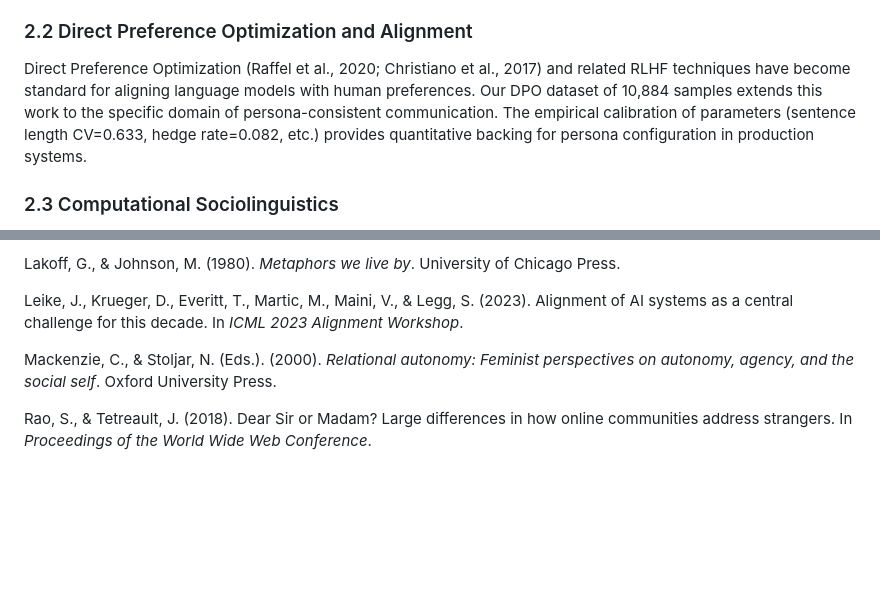
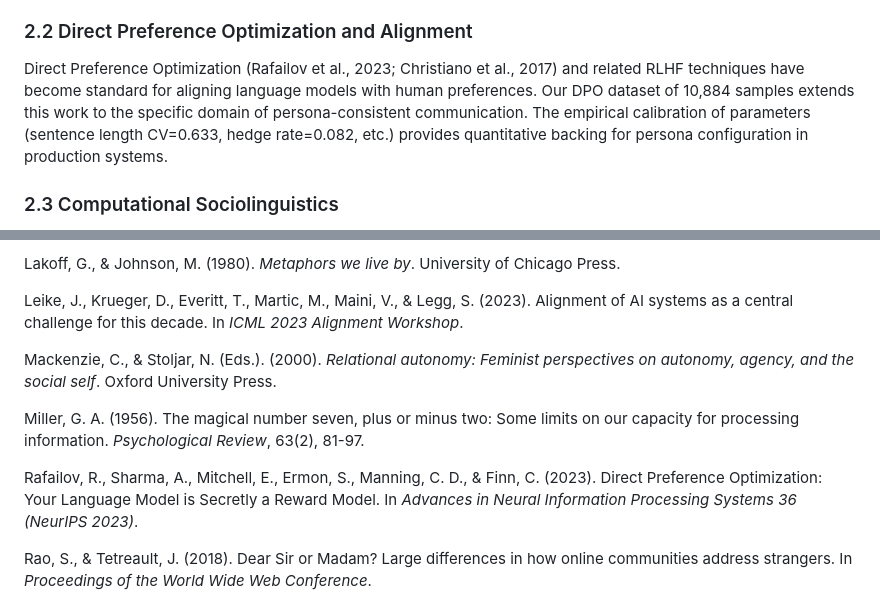
Before and after one commit to RintaroMatsumoto/human-persona, a Markdown page: docs/paper_draft_v3.md, 2 parts joined by grey strips. Rendered like a GitHub page; blank space fills up the shorter version.

```diff
--- a/docs/paper_draft_v3.md
+++ b/docs/paper_draft_v3.md
@@ -34,7 +30,7 @@ Prior work on computational text style transfer (Sap et al., 2020; Rao & Tetreau
 
 ### 2.2 Direct Preference Optimization and Alignment
 
-Direct Preference Optimization (Raffel et al., 2020; Christiano et al., 2017) and related RLHF techniques have become standard for aligning language models with human preferences. Our DPO dataset of 10,884 samples extends this work to the specific domain of persona-consistent communication. The empirical calibration of parameters (sentence length CV=0.633, hedge rate=0.082, etc.) provides quantitative backing for persona configuration in production systems.
+Direct Preference Optimization (Rafailov et al., 2023; Christiano et al., 2017) and related RLHF techniques have become standard for aligning language models with human preferences. Our DPO dataset of 10,884 samples extends this work to the specific domain of persona-consistent communication. The empirical calibration of parameters (sentence length CV=0.633, hedge rate=0.082, etc.) provides quantitative backing for persona configuration in production systems.
 
 ### 2.3 Computational Sociolinguistics
 
@@ -522,6 +528,10 @@ Leike, J., Krueger, D., Everitt, T., Martic, M., Maini, V., & Legg, S. (2023). A
 
 Mackenzie, C., & Stoljar, N. (Eds.). (2000). *Relational autonomy: Feminist perspectives on autonomy, agency, and the social self*. Oxford University Press.
 
+Miller, G. A. (1956). The magical number seven, plus or minus two: Some limits on our capacity for processing information. *Psychological Review*, 63(2), 81-97.
+
+Rafailov, R., Sharma, A., Mitchell, E., Ermon, S., Manning, C. D., & Finn, C. (2023). Direct Preference Optimization: Your Language Model is Secretly a Reward Model. In *Advances in Neural Information Processing Systems 36 (NeurIPS 2023)*.
+
 Rao, S., & Tetreault, J. (2018). Dear Sir or Madam? Large differences in how online communities address strangers. In *Proceedings of the World Wide Web Conference*.
 
 Sap, M., Gabriel, S., Qin, L., Jurafsky, D., Smith, N. A., & Choi, Y. (2020). Social bias frames: Reasoning about social and power implications of language through event descriptions. In *Proceedings of the 58th Annual Meeting of the Association for Computational Linguistics*.
```
Also changed, not shown: other parts of docs/paper_draft_v3.md (+21 -15 lines).
